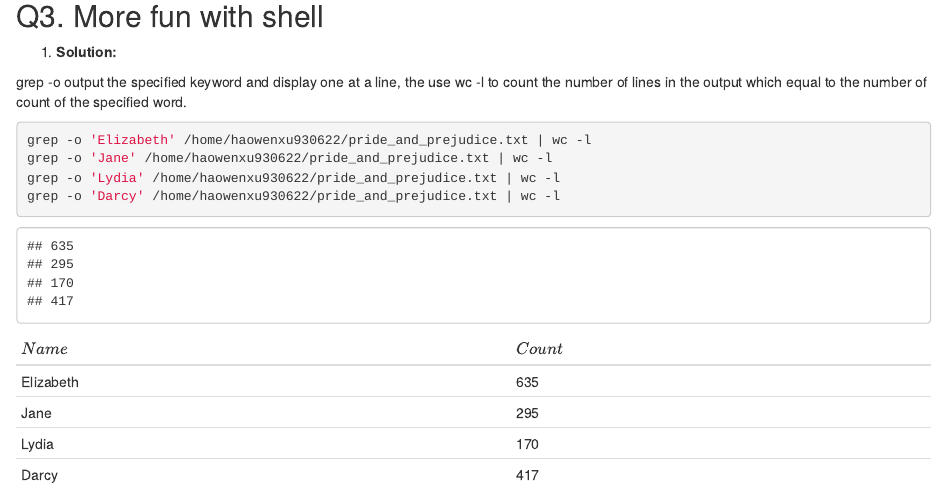
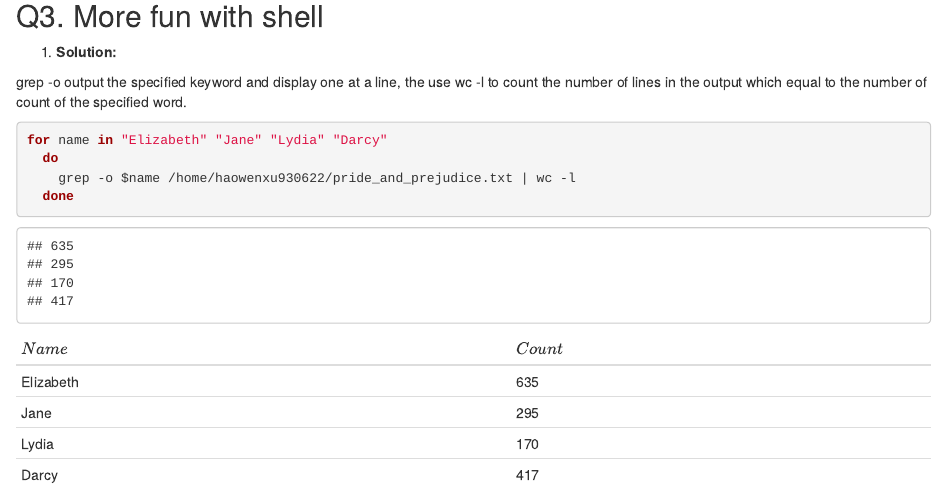
Before and after one commit to haowenxu930622/biostat-m280-2019-winter, an R Markdown document (hw1/hw1_sol.Rmd): the page in a window 1100 px wide, from 1820 px down. The pictures show the output file hw1/hw1_sol.html that the author committed with the source, opened offline.

Commit message:
revise on q3

````diff
--- a/hw1/hw1_sol.Rmd
+++ b/hw1/hw1_sol.Rmd
@@ -100,10 +100,10 @@ to count the number of lines in the output which equal to the number of count
 of the specified word.
 
 ```{bash}
-grep -o 'Elizabeth' /home/haowenxu930622/pride_and_prejudice.txt | wc -l
-grep -o 'Jane' /home/haowenxu930622/pride_and_prejudice.txt | wc -l
-grep -o 'Lydia' /home/haowenxu930622/pride_and_prejudice.txt | wc -l
-grep -o 'Darcy' /home/haowenxu930622/pride_and_prejudice.txt | wc -l
+for name in "Elizabeth" "Jane" "Lydia" "Darcy"
+  do
+    grep -o $name /home/haowenxu930622/pride_and_prejudice.txt | wc -l
+  done
 ```
 
 | $Name$ | $Count$ |
````
Also changed, not shown: hw1/hw1_sol.html.
